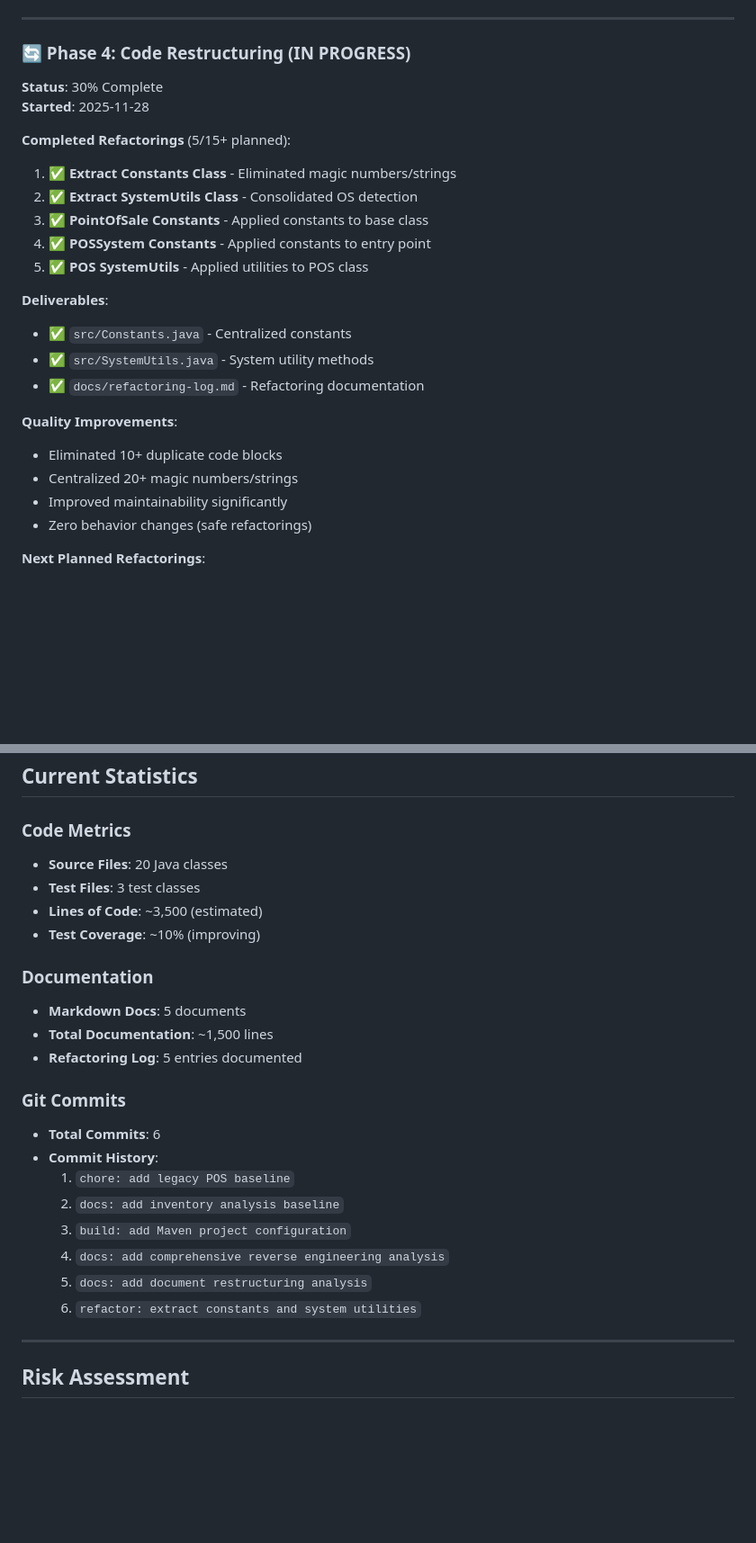
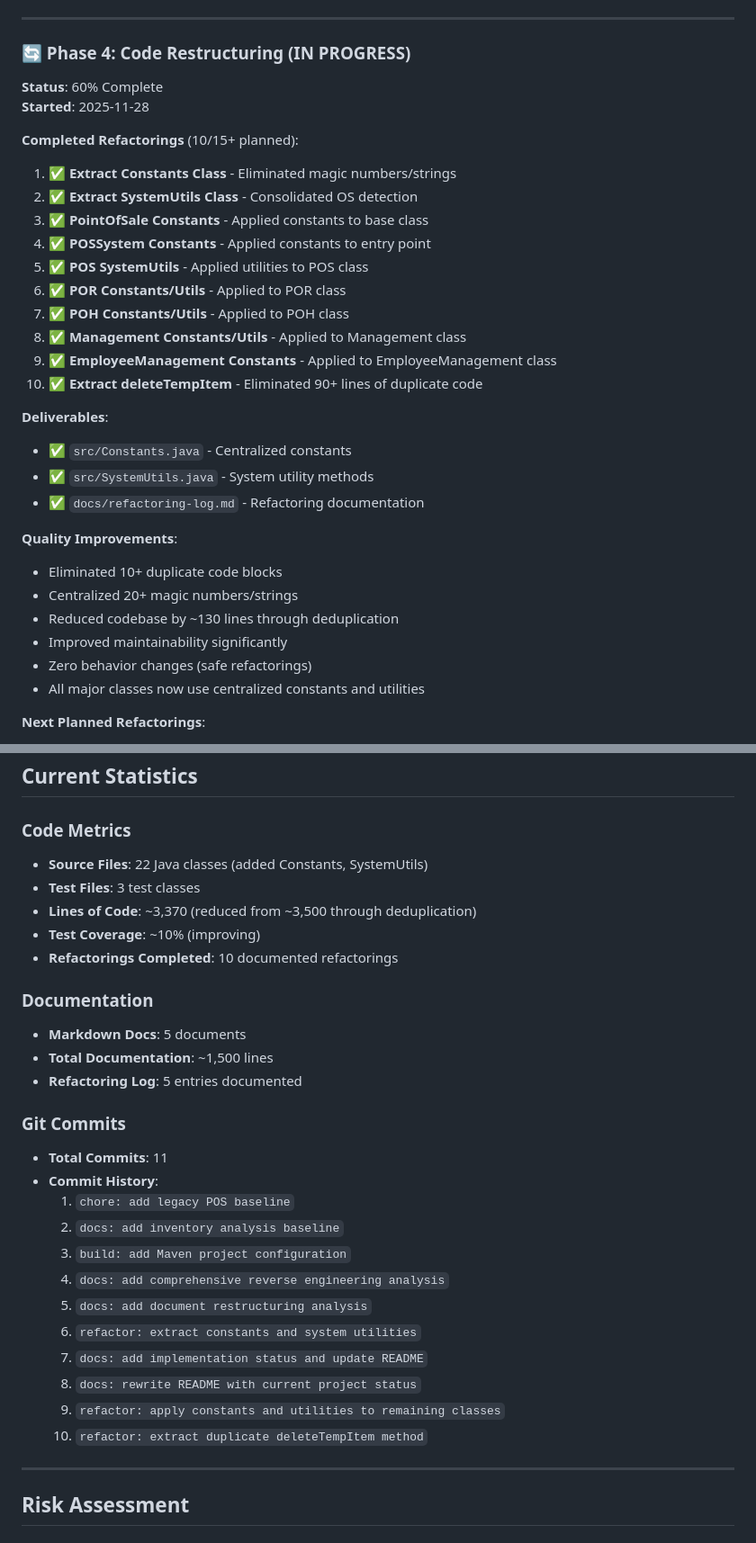
Before and after one commit to zainulabidin776/Re-engineering-Project, a Markdown page: docs/implementation-status.md, 2 parts joined by grey strips. Shown: that part at 90% size. Drawn GitHub-style; blank space fills up the shorter version.

Commit message:
docs: update implementation status - 10 refactorings complete
- Update code restructuring phase to 60% complete
- Document all 10 completed refactorings
- Update code metrics (130 lines reduced)
- Update commit history
- Reflect improved codebase quality

```diff
--- a/docs/implementation-status.md
+++ b/docs/implementation-status.md
@@ -75,16 +75,21 @@ This document tracks the progress of the Software Reengineering project for the
 
 ### 🔄 Phase 4: Code Restructuring (IN PROGRESS)
 
-**Status**: 30% Complete
+**Status**: 60% Complete
 **Started**: 2025-11-28
 
-**Completed Refactorings** (5/15+ planned):
+**Completed Refactorings** (10/15+ planned):
 
 1. ✅ **Extract Constants Class** - Eliminated magic numbers/strings
 2. ✅ **Extract SystemUtils Class** - Consolidated OS detection
 3. ✅ **PointOfSale Constants** - Applied constants to base class
 4. ✅ **POSSystem Constants** - Applied constants to entry point
 5. ✅ **POS SystemUtils** - Applied utilities to POS class
+6. ✅ **POR Constants/Utils** - Applied to POR class
+7. ✅ **POH Constants/Utils** - Applied to POH class
+8. ✅ **Management Constants/Utils** - Applied to Management class
+9. ✅ **EmployeeManagement Constants** - Applied to EmployeeManagement class
+10. ✅ **Extract deleteTempItem** - Eliminated 90+ lines of duplicate code
 
 **Deliverables**:
 - ✅ `src/Constants.java` - Centralized constants
@@ -94,8 +99,10 @@ This document tracks the progress of the Software Reengineering project for the
 **Quality Improvements**:
 - Eliminated 10+ duplicate code blocks
 - Centralized 20+ magic numbers/strings
+- Reduced codebase by ~130 lines through deduplication
 - Improved maintainability significantly
 - Zero behavior changes (safe refactorings)
+- All major classes now use centralized constants and utilities
 
 **Next Planned Refactorings**:
 - Extract duplicate `deleteTempItem()` method
@@ -151,10 +158,11 @@ This document tracks the progress of the Software Reengineering project for the
 ## Current Statistics
 
 ### Code Metrics
-- **Source Files**: 20 Java classes
+- **Source Files**: 22 Java classes (added Constants, SystemUtils)
 - **Test Files**: 3 test classes
-- **Lines of Code**: ~3,500 (estimated)
+- **Lines of Code**: ~3,370 (reduced from ~3,500 through deduplication)
 - **Test Coverage**: ~10% (improving)
+- **Refactorings Completed**: 10 documented refactorings
 
 ### Documentation
 - **Markdown Docs**: 5 documents
@@ -162,7 +170,7 @@ This document tracks the progress of the Software Reengineering project for the
 - **Refactoring Log**: 5 entries documented
 
 ### Git Commits
-- **Total Commits**: 6
+- **Total Commits**: 11
 - **Commit History**:
   1. `chore: add legacy POS baseline`
   2. `docs: add inventory analysis baseline`
@@ -170,6 +178,10 @@ This document tracks the progress of the Software Reengineering project for the
   4. `docs: add comprehensive reverse engineering analysis`
   5. `docs: add document restructuring analysis`
   6. `refactor: extract constants and system utilities`
+  7. `docs: add implementation status and update README`
+  8. `docs: rewrite README with current project status`
+  9. `refactor: apply constants and utilities to remaining classes`
+  10. `refactor: extract duplicate deleteTempItem method`
 
 ---
 
```
